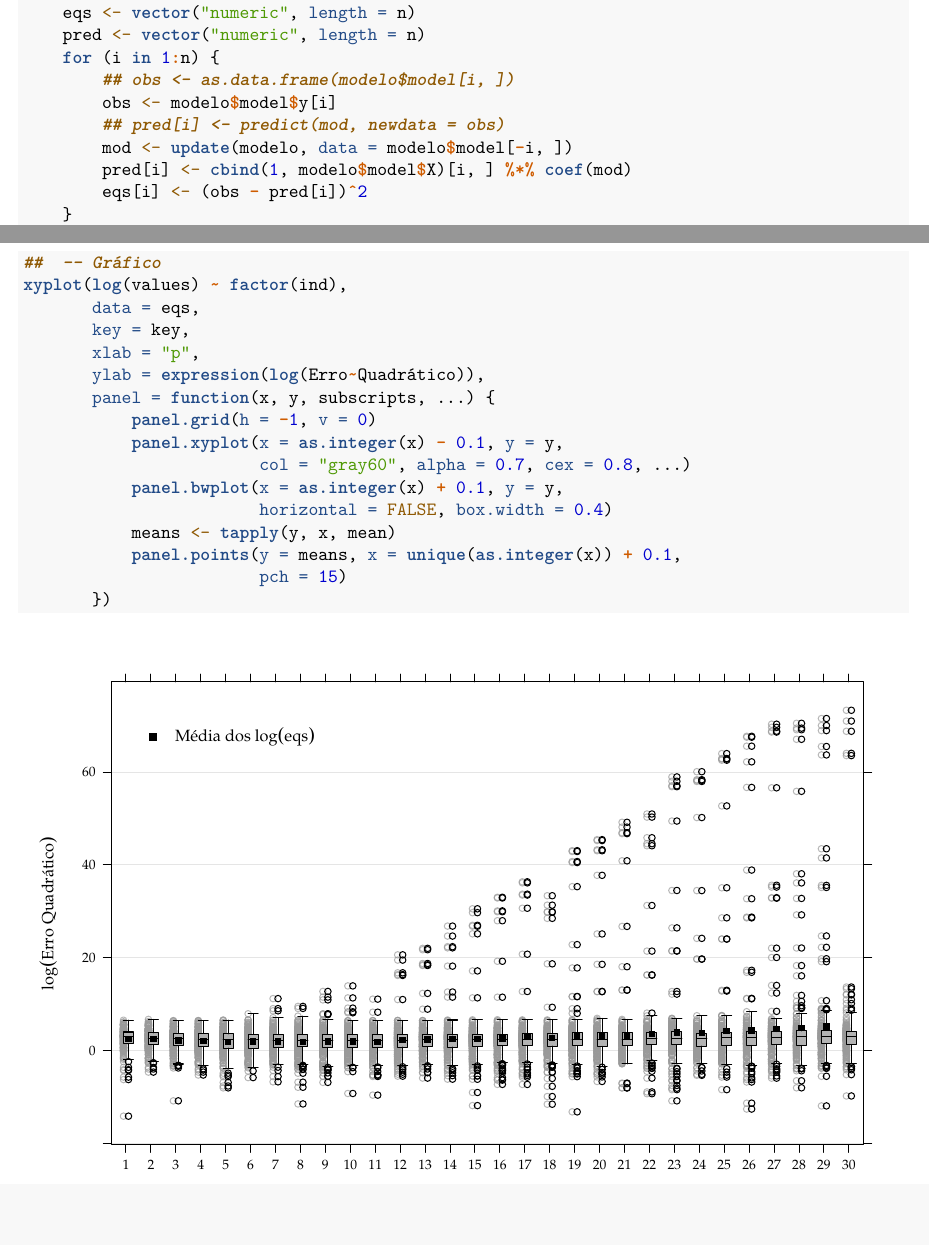
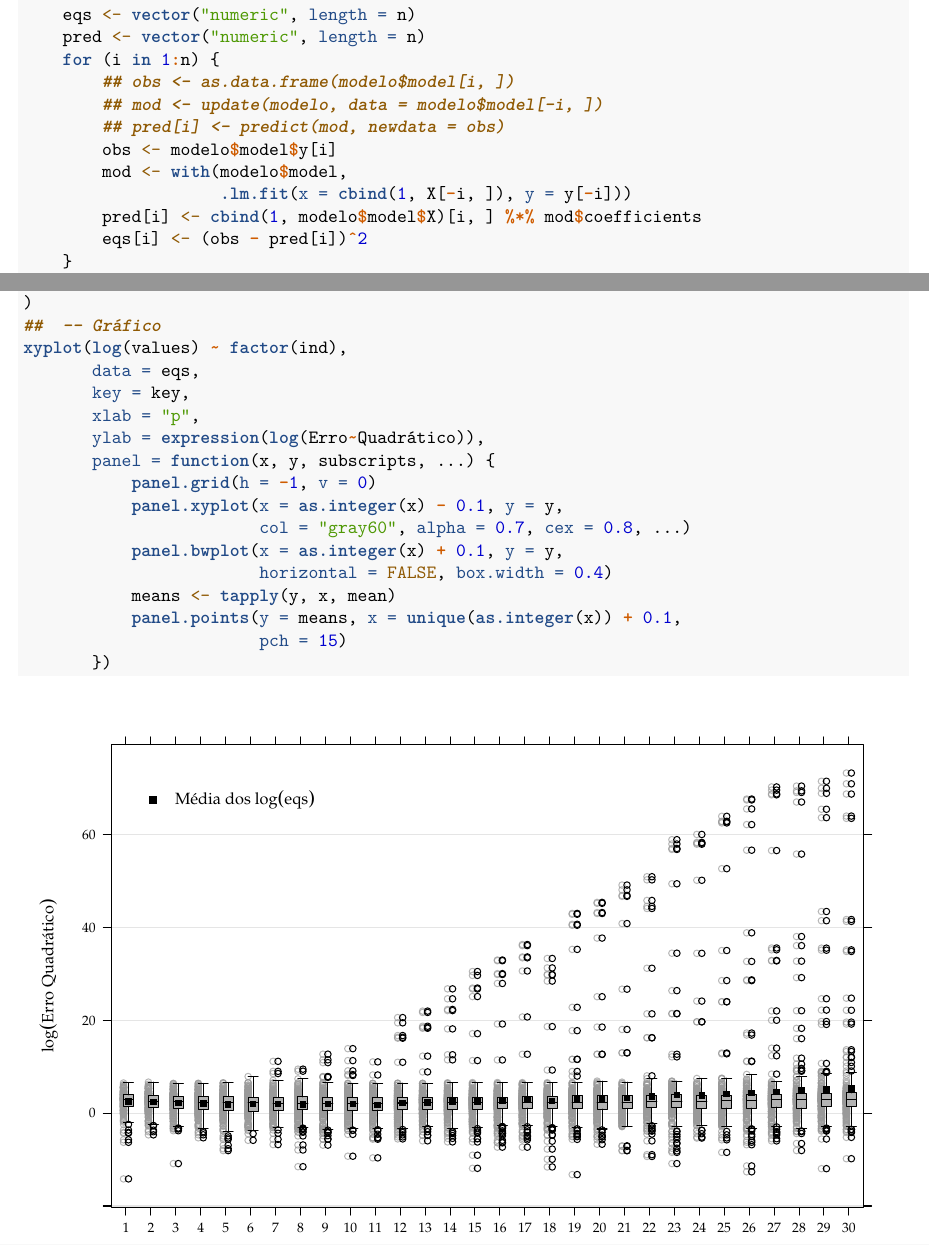
Before and after one commit to JrEduardo/est171-ml, an R Markdown document (listas/lista1.Rmd): two parts of pages 5 and 6 of 20, joined at a grey line, cut so that both start at the same text, the shorter picture padded with empty space. Rendered offline with R 4.5, knitr and Pandoc, then LaTeX, with nearby package versions; code that draws random numbers runs with fixed seeds of ours.

Commit message:
Otimiza processo de leave-one-out com .lm.fit

```diff
--- a/listas/lista1.Rmd
+++ b/listas/lista1.Rmd
@@ -192,10 +192,12 @@ results <- lapply(models, function(modelo) {
     pred <- vector("numeric", length = n)
     for (i in 1:n) {
         ## obs <- as.data.frame(modelo$model[i, ])
+        ## mod <- update(modelo, data = modelo$model[-i, ])
+        ## pred[i] <- predict(mod, newdata = obs)
         obs <- modelo$model$y[i]
-        ## pred[i] <- predict(mod, newdata = obs)
-        mod <- update(modelo, data = modelo$model[-i, ])
-        pred[i] <- cbind(1, modelo$model$X)[i, ] %*% coef(mod)
+        mod <- with(modelo$model,
+                    .lm.fit(x = cbind(1, X[-i, ]), y = y[-i]))
+        pred[i] <- cbind(1, modelo$model$X)[i, ] %*% mod$coefficients
         eqs[i] <- (obs - pred[i])^2
     }
     list(eqs = eqs, pred = pred)
```
